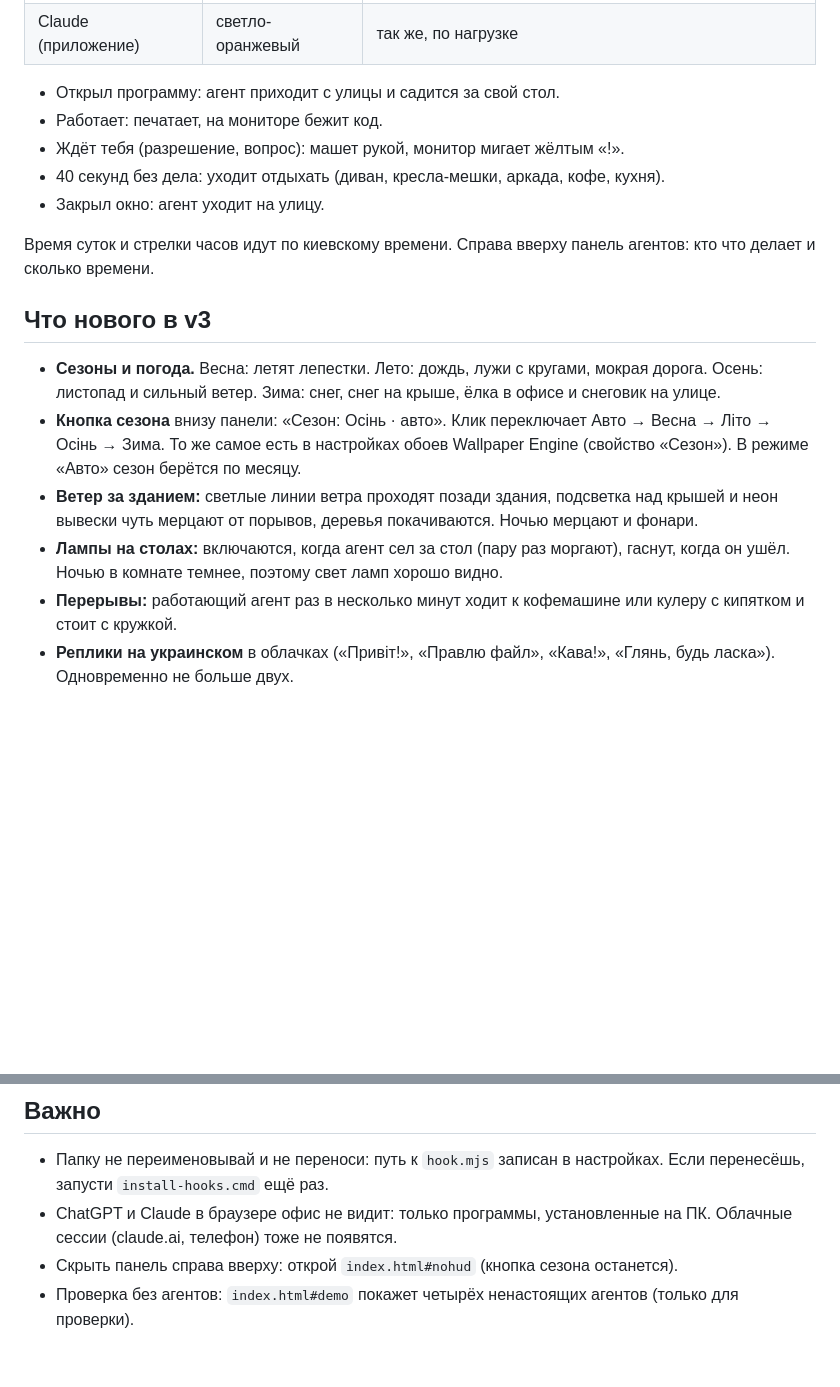
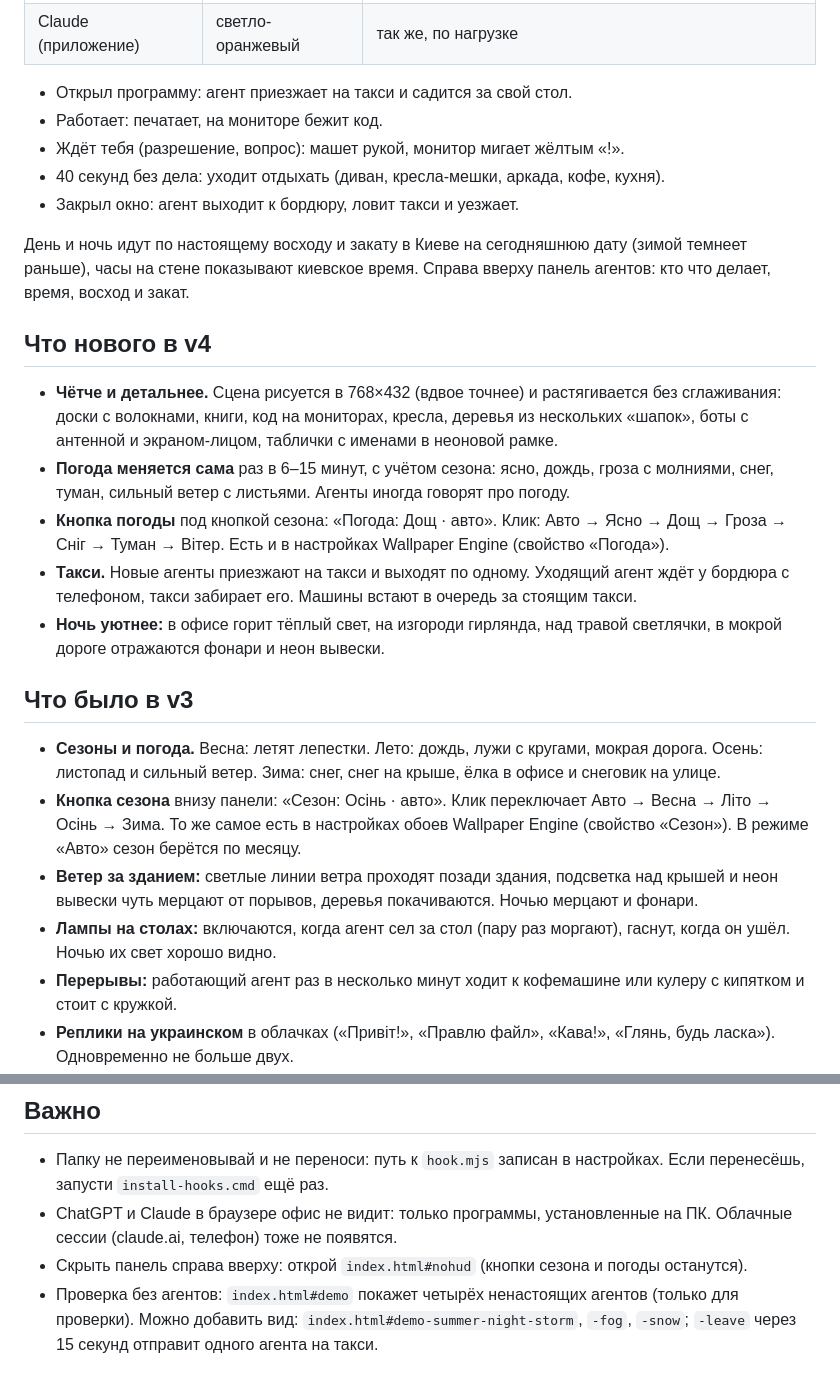
Before and after one commit to AlexanderGrandees/thegrandees-ai-office, a Markdown page: README.ru.md, 2 parts joined by grey strips. Drawn GitHub-style; blank space fills up the shorter version.

```diff
--- a/README.ru.md
+++ b/README.ru.md
@@ -12,20 +12,28 @@
 | ChatGPT | зелёный | хуков нет, «работает» определяется по нагрузке на процессор |
 | Claude (приложение) | светло-оранжевый | так же, по нагрузке |
 
-- Открыл программу: агент приходит с улицы и садится за свой стол.
+- Открыл программу: агент приезжает на такси и садится за свой стол.
 - Работает: печатает, на мониторе бежит код.
 - Ждёт тебя (разрешение, вопрос): машет рукой, монитор мигает жёлтым «!».
 - 40 секунд без дела: уходит отдыхать (диван, кресла-мешки, аркада, кофе, кухня).
-- Закрыл окно: агент уходит на улицу.
+- Закрыл окно: агент выходит к бордюру, ловит такси и уезжает.
 
-Время суток и стрелки часов идут по киевскому времени. Справа вверху панель агентов: кто что делает и сколько времени.
+День и ночь идут по настоящему восходу и закату в Киеве на сегодняшнюю дату (зимой темнеет раньше), часы на стене показывают киевское время. Справа вверху панель агентов: кто что делает, время, восход и закат.
 
-## Что нового в v3
+## Что нового в v4
+
+- **Чётче и детальнее.** Сцена рисуется в 768×432 (вдвое точнее) и растягивается без сглаживания: доски с волокнами, книги, код на мониторах, кресла, деревья из нескольких «шапок», боты с антенной и экраном-лицом, таблички с именами в неоновой рамке.
+- **Погода меняется сама** раз в 6–15 минут, с учётом сезона: ясно, дождь, гроза с молниями, снег, туман, сильный ветер с листьями. Агенты иногда говорят про погоду.
+- **Кнопка погоды** под кнопкой сезона: «Погода: Дощ · авто». Клик: Авто → Ясно → Дощ → Гроза → Сніг → Туман → Вітер. Есть и в настройках Wallpaper Engine (свойство «Погода»).
+- **Такси.** Новые агенты приезжают на такси и выходят по одному. Уходящий агент ждёт у бордюра с телефоном, такси забирает его. Машины встают в очередь за стоящим такси.
+- **Ночь уютнее:** в офисе горит тёплый свет, на изгороди гирлянда, над травой светлячки, в мокрой дороге отражаются фонари и неон вывески.
+
+## Что было в v3
 
 - **Сезоны и погода.** Весна: летят лепестки. Лето: дождь, лужи с кругами, мокрая дорога. Осень: листопад и сильный ветер. Зима: снег, снег на крыше, ёлка в офисе и снеговик на улице.
 - **Кнопка сезона** внизу панели: «Сезон: Осінь · авто». Клик переключает Авто → Весна → Літо → Осінь → Зима. То же самое есть в настройках обоев Wallpaper Engine (свойство «Сезон»). В режиме «Авто» сезон берётся по месяцу.
 - **Ветер за зданием:** светлые линии ветра проходят позади здания, подсветка над крышей и неон вывески чуть мерцают от порывов, деревья покачиваются. Ночью мерцают и фонари.
-- **Лампы на столах:** включаются, когда агент сел за стол (пару раз моргают), гаснут, когда он ушёл. Ночью в комнате темнее, поэтому свет ламп хорошо видно.
+- **Лампы на столах:** включаются, когда агент сел за стол (пару раз моргают), гаснут, когда он ушёл. Ночью их свет хорошо видно.
 - **Перерывы:** работающий агент раз в несколько минут ходит к кофемашине или кулеру с кипятком и стоит с кружкой.
 - **Реплики на украинском** в облачках («Привіт!», «Правлю файл», «Кава!», «Глянь, будь ласка»). Одновременно не больше двух.
 - **Значки над головой:** терминал, карандаш, лупа (по инструменту), кружка, геймпад у аркады, график на диване, нота, телефон.
@@ -58,5 +66,5 @@
 
 - Папку не переименовывай и не переноси: путь к `hook.mjs` записан в настройках. Если перенесёшь, запусти `install-hooks.cmd` ещё раз.
 - ChatGPT и Claude в браузере офис не видит: только программы, установленные на ПК. Облачные сессии (claude.ai, телефон) тоже не появятся.
-- Скрыть панель справа вверху: открой `index.html#nohud` (кнопка сезона останется).
-- Проверка без агентов: `index.html#demo` покажет четырёх ненастоящих агентов (только для проверки).
+- Скрыть панель справа вверху: открой `index.html#nohud` (кнопки сезона и погоды останутся).
+- Проверка без агентов: `index.html#demo` покажет четырёх ненастоящих агентов (только для проверки). Можно добавить вид: `index.html#demo-summer-night-storm`, `-fog`, `-snow`; `-leave` через 15 секунд отправит одного агента на такси.
```
Also changed, not shown: README.md (+13 -9 lines), docs/screenshots/autumn-night.png, docs/screenshots/spring-dusk.png, docs/screenshots/summer-day.png, docs/screenshots/winter-day.png, docs/screenshots/winter-night.png, 2 other files.
